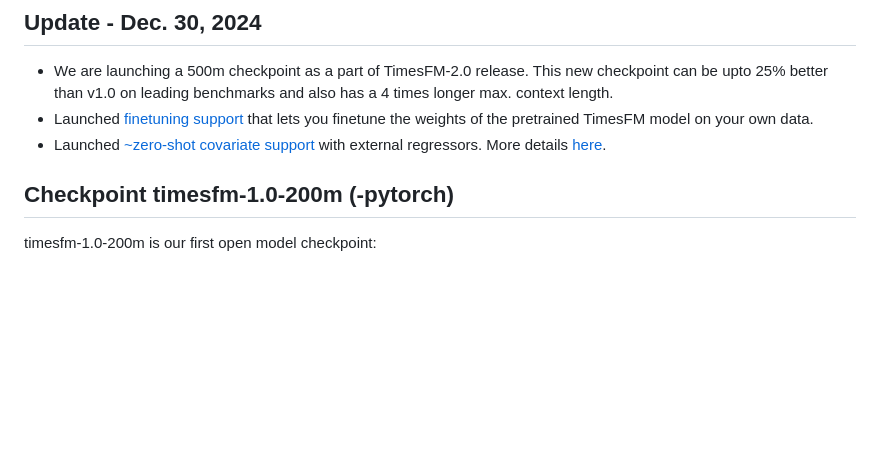
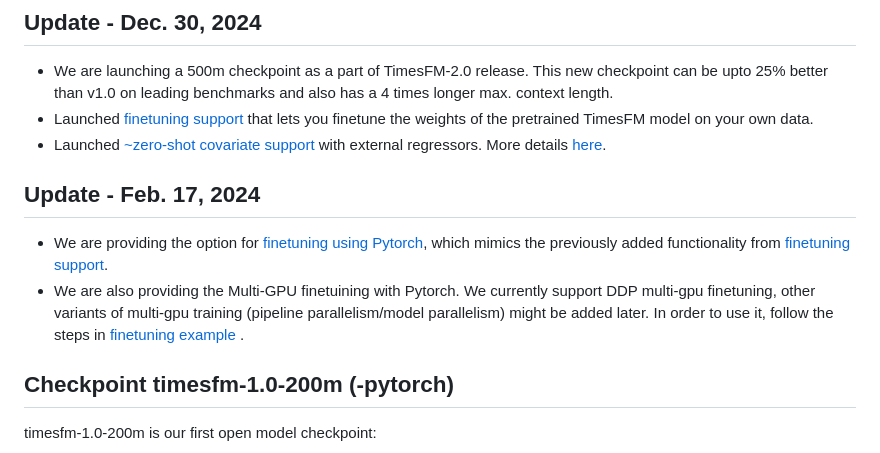
Before and after one commit to SrikanthVelpuri/timesfm, a Markdown page: README.md, the part around the change. Rendered like a GitHub page; blank space fills up the shorter version.

```diff
--- a/README.md
+++ b/README.md
@@ -20,6 +20,10 @@ We recommend at least 32GB RAM to load TimesFM dependencies.
 - We are launching a 500m checkpoint as a part of TimesFM-2.0 release. This new checkpoint can be upto 25% better than v1.0 on leading benchmarks and also has a 4 times longer max. context length.
 - Launched [finetuning support](https://github.com/google-research/timesfm/blob/master/notebooks/finetuning.ipynb) that lets you finetune the weights of the pretrained TimesFM model on your own data.
 - Launched [~zero-shot covariate support](https://github.com/google-research/timesfm/blob/master/notebooks/covariates.ipynb) with external regressors. More details [here](https://github.com/google-research/timesfm?tab=readme-ov-file#covariates-support).
+
+## Update - Feb. 17, 2024
+- We are providing the option for [finetuning using Pytorch](https://github.com/google-research/timesfm/blob/master/notebooks/finetuning_torch.ipynb), which mimics the previously added functionality from [finetuning support](https://github.com/google-research/timesfm/blob/master/notebooks/finetuning.ipynb).
+- We are also providing the Multi-GPU finetuining with Pytorch. We currently support DDP multi-gpu finetuning, other variants of multi-gpu training (pipeline parallelism/model parallelism) might be added later. In order to use it, follow the steps in [finetuning example](https://github.com/google-research/timesfm/blob/master/finetuning/finetuning_example.py) .
 
 ## Checkpoint timesfm-1.0-200m (-pytorch)
 
```
